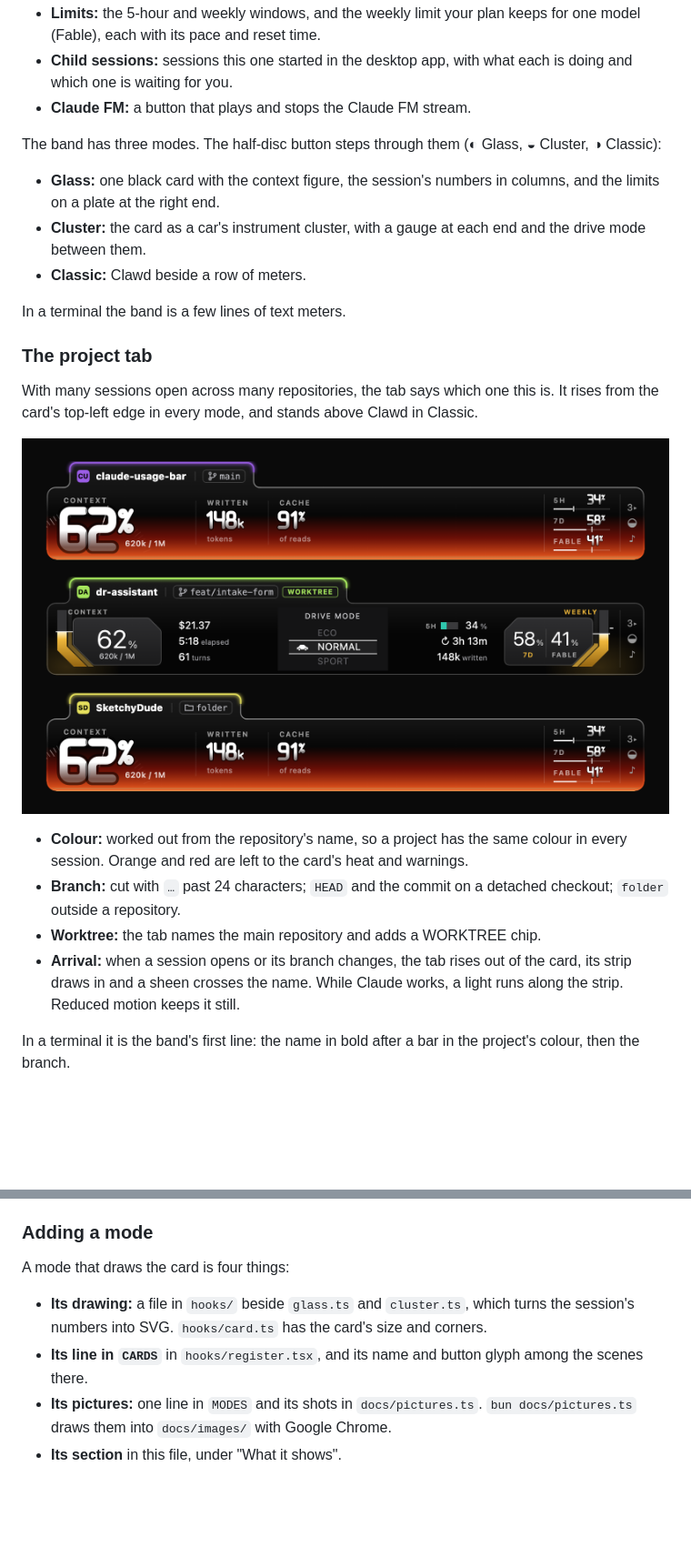
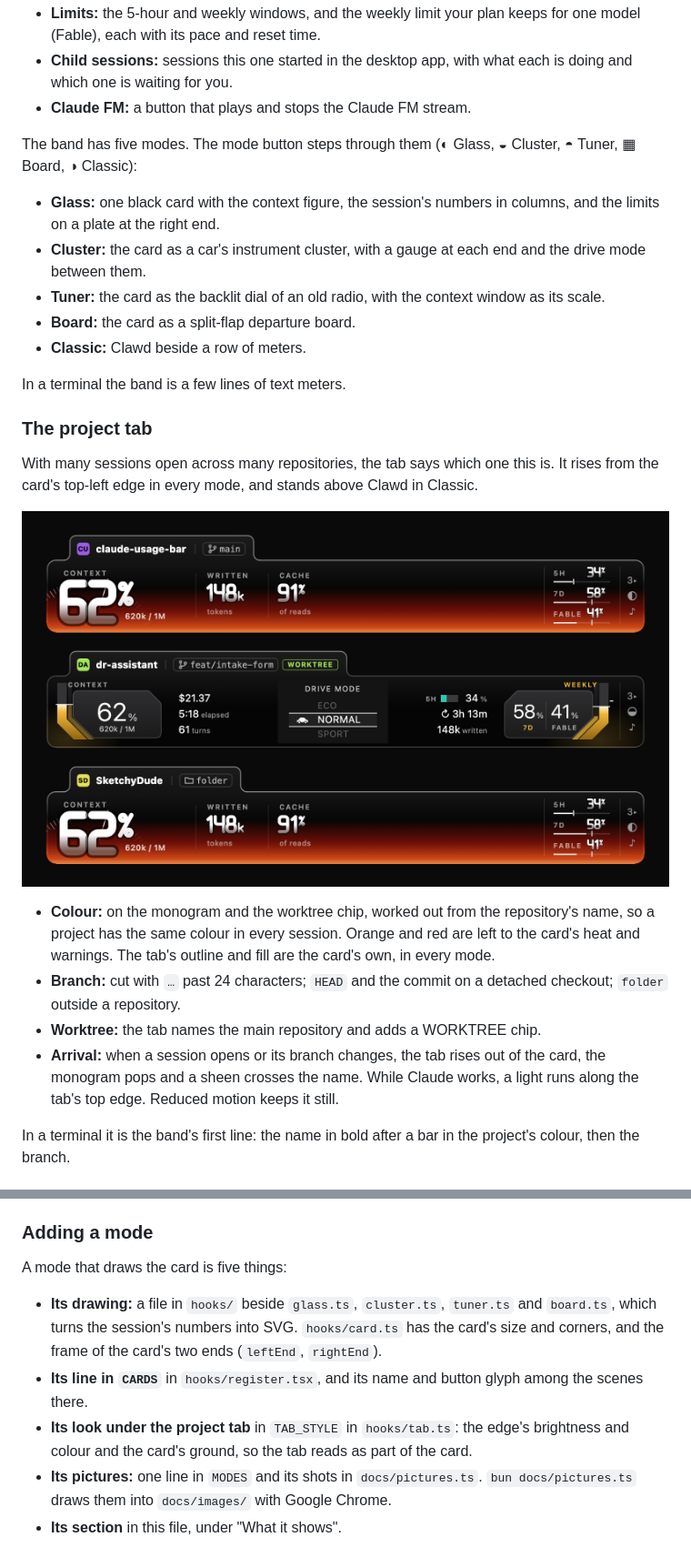
Before and after one commit to behkha/claude-usage-bar, a Markdown page: README.md, 2 parts joined by grey strips. Shown at 91% size. Rendered like a GitHub page; pictures changed too: docs/images/tab.png; blank space fills up the shorter version.

```diff
--- a/README.md
+++ b/README.md
@@ -13,10 +13,12 @@ A mod for Claude Code that draws a band above the prompt with the numbers of the
 - **Child sessions:** sessions this one started in the desktop app, with what each is doing and which one is waiting for you.
 - **Claude FM:** a button that plays and stops the Claude FM stream.
 
-The band has three modes. The half-disc button steps through them (◐ Glass, ◒ Cluster, ◑ Classic):
+The band has five modes. The mode button steps through them (◐ Glass, ◒ Cluster, ◓ Tuner, ▦ Board, ◑ Classic):
 
 - **Glass:** one black card with the context figure, the session's numbers in columns, and the limits on a plate at the right end.
 - **Cluster:** the card as a car's instrument cluster, with a gauge at each end and the drive mode between them.
+- **Tuner:** the card as the backlit dial of an old radio, with the context window as its scale.
+- **Board:** the card as a split-flap departure board.
 - **Classic:** Clawd beside a row of meters.
 
 In a terminal the band is a few lines of text meters.
@@ -27,10 +29,10 @@ With many sessions open across many repositories, the tab says which one this is
 
 ![Three sessions in three projects: a tab on each card with its name, branch and colour](docs/images/tab.png)
 
-- **Colour:** worked out from the repository's name, so a project has the same colour in every session. Orange and red are left to the card's heat and warnings.
+- **Colour:** on the monogram and the worktree chip, worked out from the repository's name, so a project has the same colour in every session. Orange and red are left to the card's heat and warnings. The tab's outline and fill are the card's own, in every mode.
 - **Branch:** cut with `…` past 24 characters; `HEAD` and the commit on a detached checkout; `folder` outside a repository.
 - **Worktree:** the tab names the main repository and adds a WORKTREE chip.
-- **Arrival:** when a session opens or its branch changes, the tab rises out of the card, its strip draws in and a sheen crosses the name. While Claude works, a light runs along the strip. Reduced motion keeps it still.
+- **Arrival:** when a session opens or its branch changes, the tab rises out of the card, the monogram pops and a sheen crosses the name. While Claude works, a light runs along the tab's top edge. Reduced motion keeps it still.
 
 In a terminal it is the band's first line: the name in bold after a bar in the project's colour, then the branch.
 
@@ -119,10 +143,11 @@ Check it with `claude plugin validate .` and, once the engine has laid its types
 
 ### Adding a mode
 
-A mode that draws the card is four things:
+A mode that draws the card is five things:
 
-- **Its drawing:** a file in `hooks/` beside `glass.ts` and `cluster.ts`, which turns the session's numbers into SVG. `hooks/card.ts` has the card's size and corners.
+- **Its drawing:** a file in `hooks/` beside `glass.ts`, `cluster.ts`, `tuner.ts` and `board.ts`, which turns the session's numbers into SVG. `hooks/card.ts` has the card's size and corners, and the frame of the card's two ends (`leftEnd`, `rightEnd`).
 - **Its line in `CARDS`** in `hooks/register.tsx`, and its name and button glyph among the scenes there.
+- **Its look under the project tab** in `TAB_STYLE` in `hooks/tab.ts`: the edge's brightness and colour and the card's ground, so the tab reads as part of the card.
 - **Its pictures:** one line in `MODES` and its shots in `docs/pictures.ts`. `bun docs/pictures.ts` draws them into `docs/images/` with Google Chrome.
 - **Its section** in this file, under "What it shows".
 
```
Also changed, not shown: other parts of README.md (+22 -0 lines), docs/images/board-sessions.png (added), docs/images/board.png (added), docs/images/tuner-sessions.png (added), docs/images/tuner.png (added), 8 other files.
